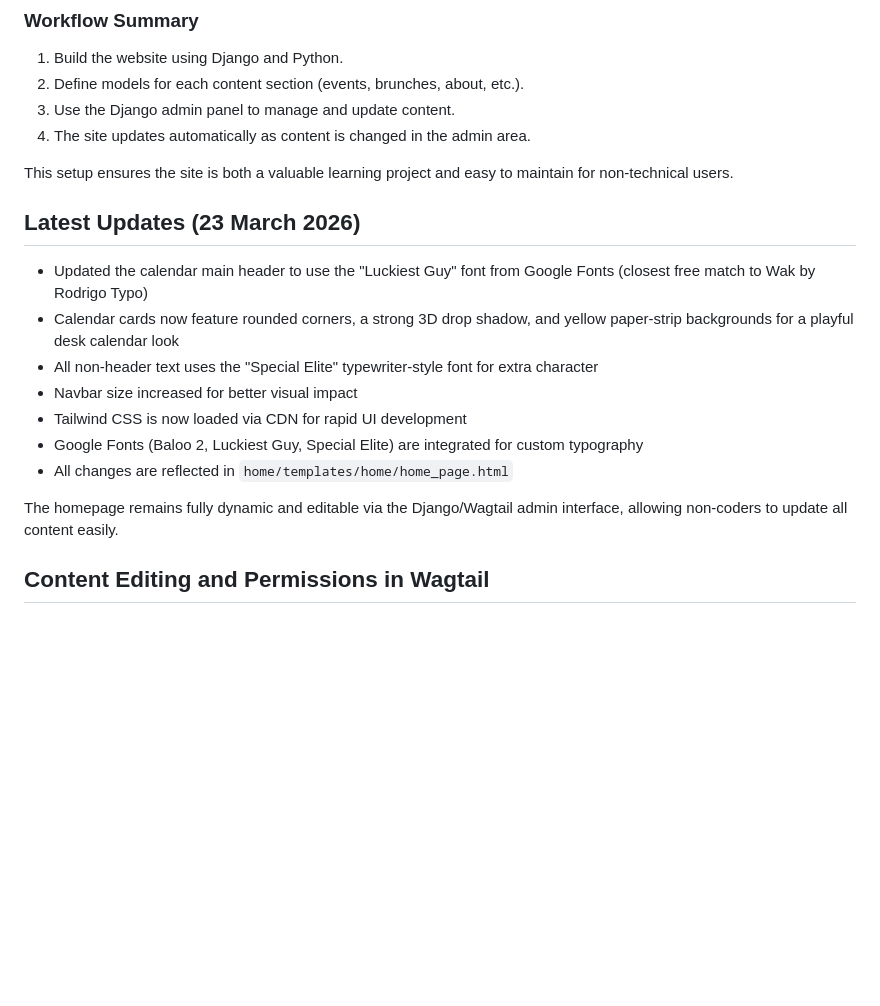
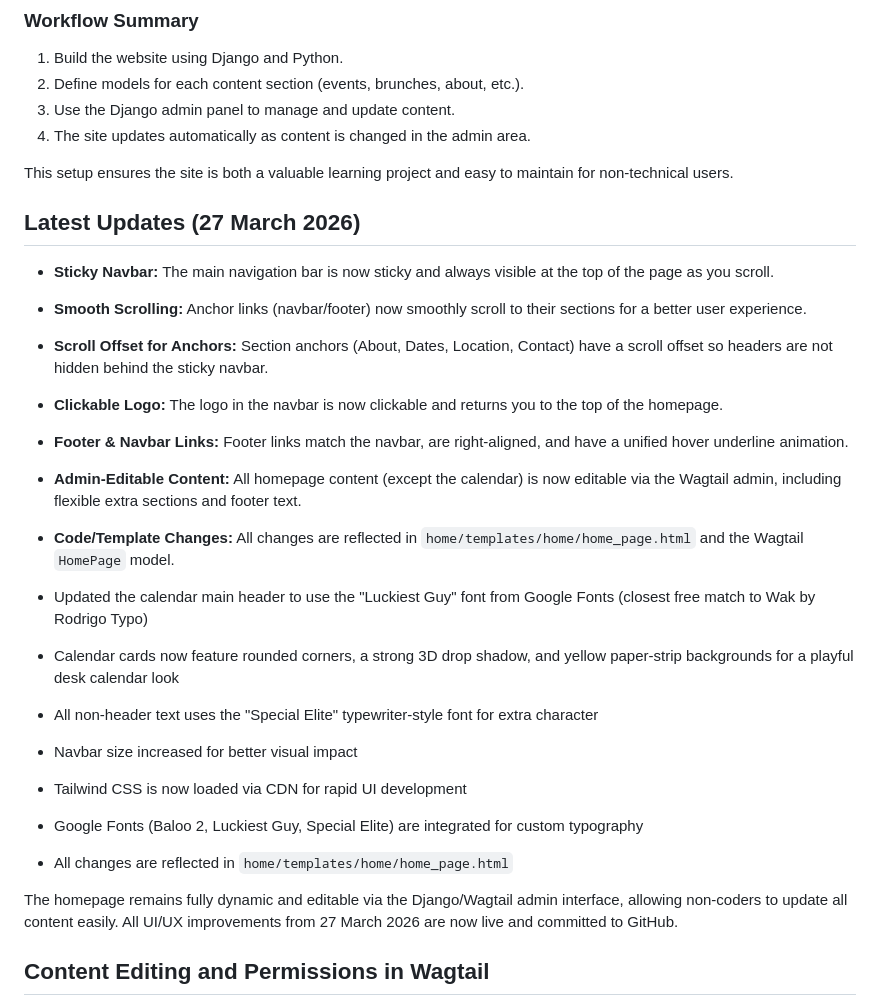
Before and after one commit to TopG85/Bitesize-Church-Colshaw, a Markdown page: README.md, the part around the change. GitHub-like rendering; blank space fills up the shorter version.

Commit message:
Update README.md with summary of all changes and improvements made on 27 March 2026

```diff
--- a/README.md
+++ b/README.md
@@ -70,7 +70,17 @@ This project is designed to create a single-page website for Bitesize Church, a
 
 This setup ensures the site is both a valuable learning project and easy to maintain for non-technical users.
 
-## Latest Updates (23 March 2026)
+
+## Latest Updates (27 March 2026)
+
+- **Sticky Navbar:** The main navigation bar is now sticky and always visible at the top of the page as you scroll.
+- **Smooth Scrolling:** Anchor links (navbar/footer) now smoothly scroll to their sections for a better user experience.
+- **Scroll Offset for Anchors:** Section anchors (About, Dates, Location, Contact) have a scroll offset so headers are not hidden behind the sticky navbar.
+- **Clickable Logo:** The logo in the navbar is now clickable and returns you to the top of the homepage.
+- **Footer & Navbar Links:** Footer links match the navbar, are right-aligned, and have a unified hover underline animation.
+- **Admin-Editable Content:** All homepage content (except the calendar) is now editable via the Wagtail admin, including flexible extra sections and footer text.
+- **Code/Template Changes:** All changes are reflected in `home/templates/home/home_page.html` and the Wagtail `HomePage` model.
+
 
 - Updated the calendar main header to use the "Luckiest Guy" font from Google Fonts (closest free match to Wak by Rodrigo Typo)
 - Calendar cards now feature rounded corners, a strong 3D drop shadow, and yellow paper-strip backgrounds for a playful desk calendar look
@@ -81,7 +91,8 @@ This setup ensures the site is both a valuable learning project and easy to main
 - All changes are reflected in `home/templates/home/home_page.html`
 
 
-The homepage remains fully dynamic and editable via the Django/Wagtail admin interface, allowing non-coders to update all content easily.
+
+The homepage remains fully dynamic and editable via the Django/Wagtail admin interface, allowing non-coders to update all content easily. All UI/UX improvements from 27 March 2026 are now live and committed to GitHub.
 
 ## Content Editing and Permissions in Wagtail
 
```
